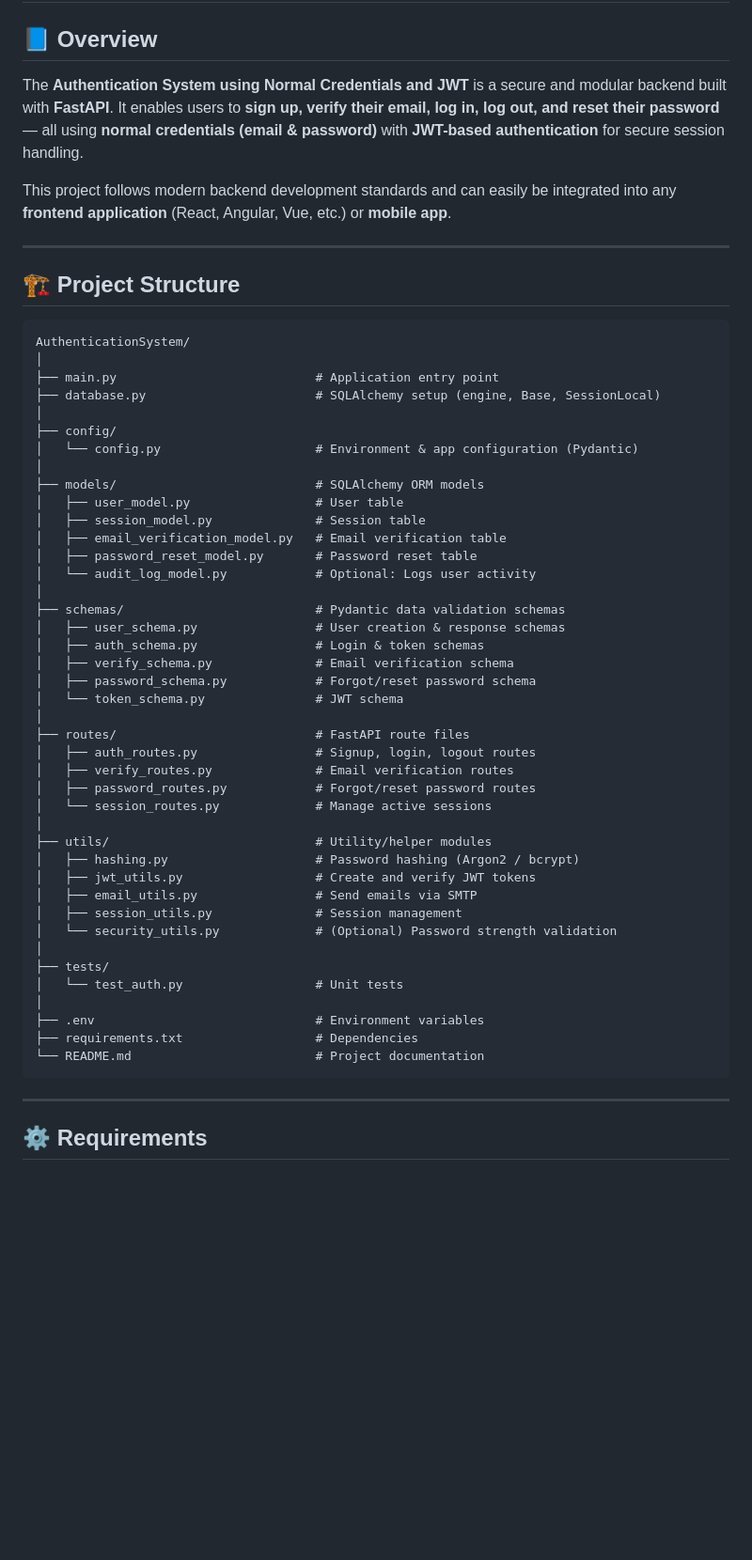
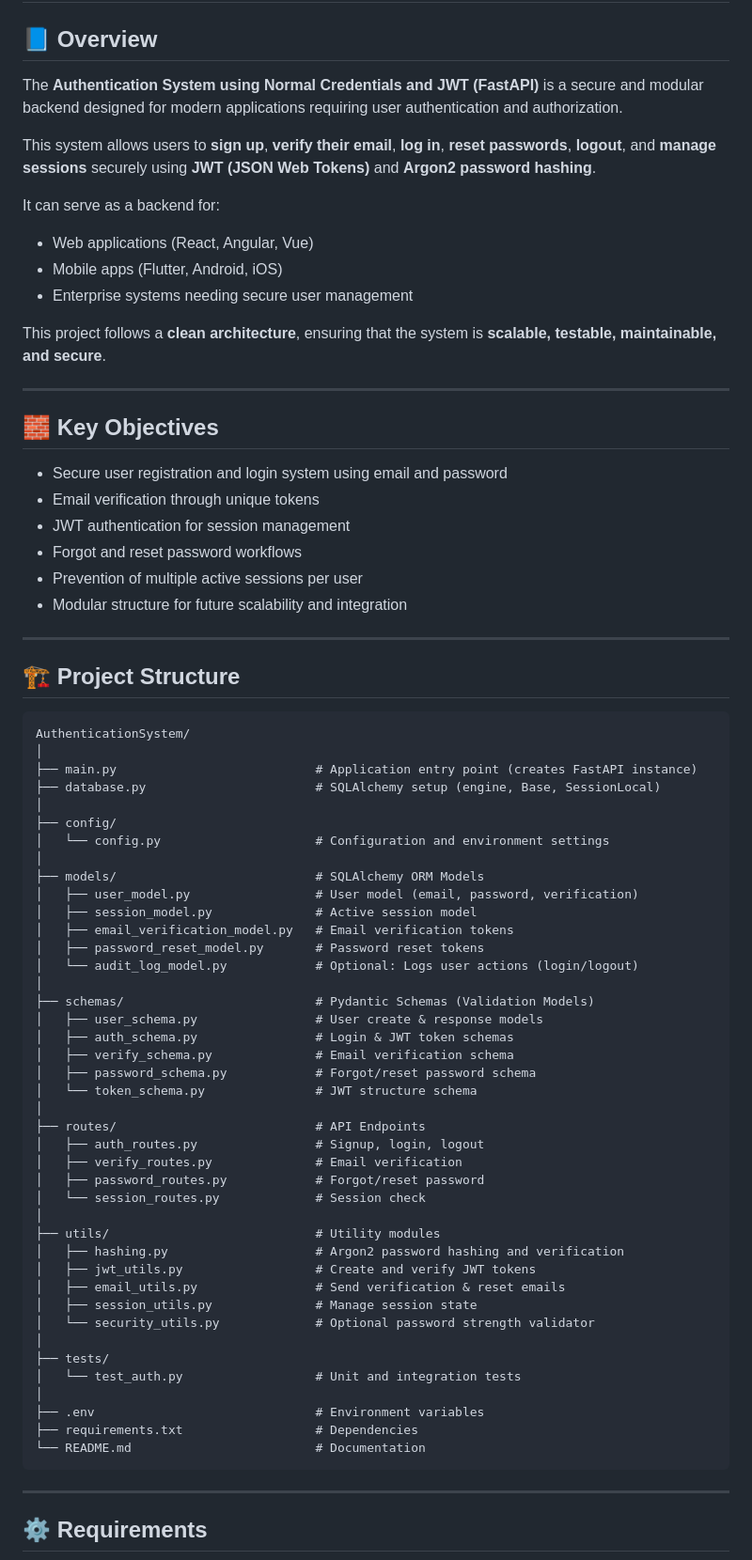
Before and after one commit to mdanyalkhattana/Authentication-System-using-Normal-Credentials-and-JWT-FastAPI-, a Markdown page: README.md, the part around the change printed below. Shown: that part at 94% size. Drawn GitHub-style; blank space fills up the shorter version.

````diff
--- a/README.md
+++ b/README.md
@@ -2,10 +2,28 @@
 
 ## 📘 Overview
 
-The **Authentication System using Normal Credentials and JWT** is a secure and modular backend built with **FastAPI**.
-It enables users to **sign up, verify their email, log in, log out, and reset their password** — all using **normal credentials (email & password)** with **JWT-based authentication** for secure session handling.
+The **Authentication System using Normal Credentials and JWT (FastAPI)** is a secure and modular backend designed for modern applications requiring user authentication and authorization.
 
-This project follows modern backend development standards and can easily be integrated into any **frontend application** (React, Angular, Vue, etc.) or **mobile app**.
+This system allows users to **sign up**, **verify their email**, **log in**, **reset passwords**, **logout**, and **manage sessions** securely using **JWT (JSON Web Tokens)** and **Argon2 password hashing**.
+
+It can serve as a backend for:
+
+* Web applications (React, Angular, Vue)
+* Mobile apps (Flutter, Android, iOS)
+* Enterprise systems needing secure user management
+
+This project follows a **clean architecture**, ensuring that the system is **scalable, testable, maintainable, and secure**.
+
+---
+
+## 🧱 Key Objectives
+
+* Secure user registration and login system using email and password
+* Email verification through unique tokens
+* JWT authentication for session management
+* Forgot and reset password workflows
+* Prevention of multiple active sessions per user
+* Modular structure for future scalability and integration
 
 ---
 
@@ -14,45 +32,45 @@ This project follows modern backend development standards and can easily be inte
 ```
 AuthenticationSystem/
 │
-├── main.py                           # Application entry point
+├── main.py                           # Application entry point (creates FastAPI instance)
 ├── database.py                       # SQLAlchemy setup (engine, Base, SessionLocal)
 │
 ├── config/
-│   └── config.py                     # Environment & app configuration (Pydantic)
+│   └── config.py                     # Configuration and environment settings
 │
-├── models/                           # SQLAlchemy ORM models
-│   ├── user_model.py                 # User table
-│   ├── session_model.py              # Session table
-│   ├── email_verification_model.py   # Email verification table
-│   ├── password_reset_model.py       # Password reset table
-│   └── audit_log_model.py            # Optional: Logs user activity
+├── models/                           # SQLAlchemy ORM Models
+│   ├── user_model.py                 # User model (email, password, verification)
+│   ├── session_model.py              # Active session model
+│   ├── email_verification_model.py   # Email verification tokens
+│   ├── password_reset_model.py       # Password reset tokens
+│   └── audit_log_model.py            # Optional: Logs user actions (login/logout)
 │
-├── schemas/                          # Pydantic data validation schemas
-│   ├── user_schema.py                # User creation & response schemas
-│   ├── auth_schema.py                # Login & token schemas
+├── schemas/                          # Pydantic Schemas (Validation Models)
+│   ├── user_schema.py                # User create & response models
+│   ├── auth_schema.py                # Login & JWT token schemas
 │   ├── verify_schema.py              # Email verification schema
 │   ├── password_schema.py            # Forgot/reset password schema
-│   └── token_schema.py               # JWT schema
+│   └── token_schema.py               # JWT structure schema
 │
-├── routes/                           # FastAPI route files
-│   ├── auth_routes.py                # Signup, login, logout routes
-│   ├── verify_routes.py              # Email verification routes
-│   ├── password_routes.py            # Forgot/reset password routes
-│   └── session_routes.py             # Manage active sessions
+├── routes/                           # API Endpoints
+│   ├── auth_routes.py                # Signup, login, logout
+│   ├── verify_routes.py              # Email verification
+│   ├── password_routes.py            # Forgot/reset password
+│   └── session_routes.py             # Session check
 │
-├── utils/                            # Utility/helper modules
-│   ├── hashing.py                    # Password hashing (Argon2 / bcrypt)
+├── utils/                            # Utility modules
+│   ├── hashing.py                    # Argon2 password hashing and verification
 │   ├── jwt_utils.py                  # Create and verify JWT tokens
-│   ├── email_utils.py                # Send emails via SMTP
-│   ├── session_utils.py              # Session management
-│   └── security_utils.py             # (Optional) Password strength validation
+│   ├── email_utils.py                # Send verification & reset emails
+│   ├── session_utils.py              # Manage session state
+│   └── security_utils.py             # Optional password strength validator
 │
 ├── tests/
-│   └── test_auth.py                  # Unit tests
+│   └── test_auth.py                  # Unit and integration tests
 │
 ├── .env                              # Environment variables
 ├── requirements.txt                  # Dependencies
-└── README.md                         # Project documentation
+└── README.md                         # Documentation
 ```
 
 ---
````
Also changed, not shown: other parts of README.md (+159 -94 lines).
